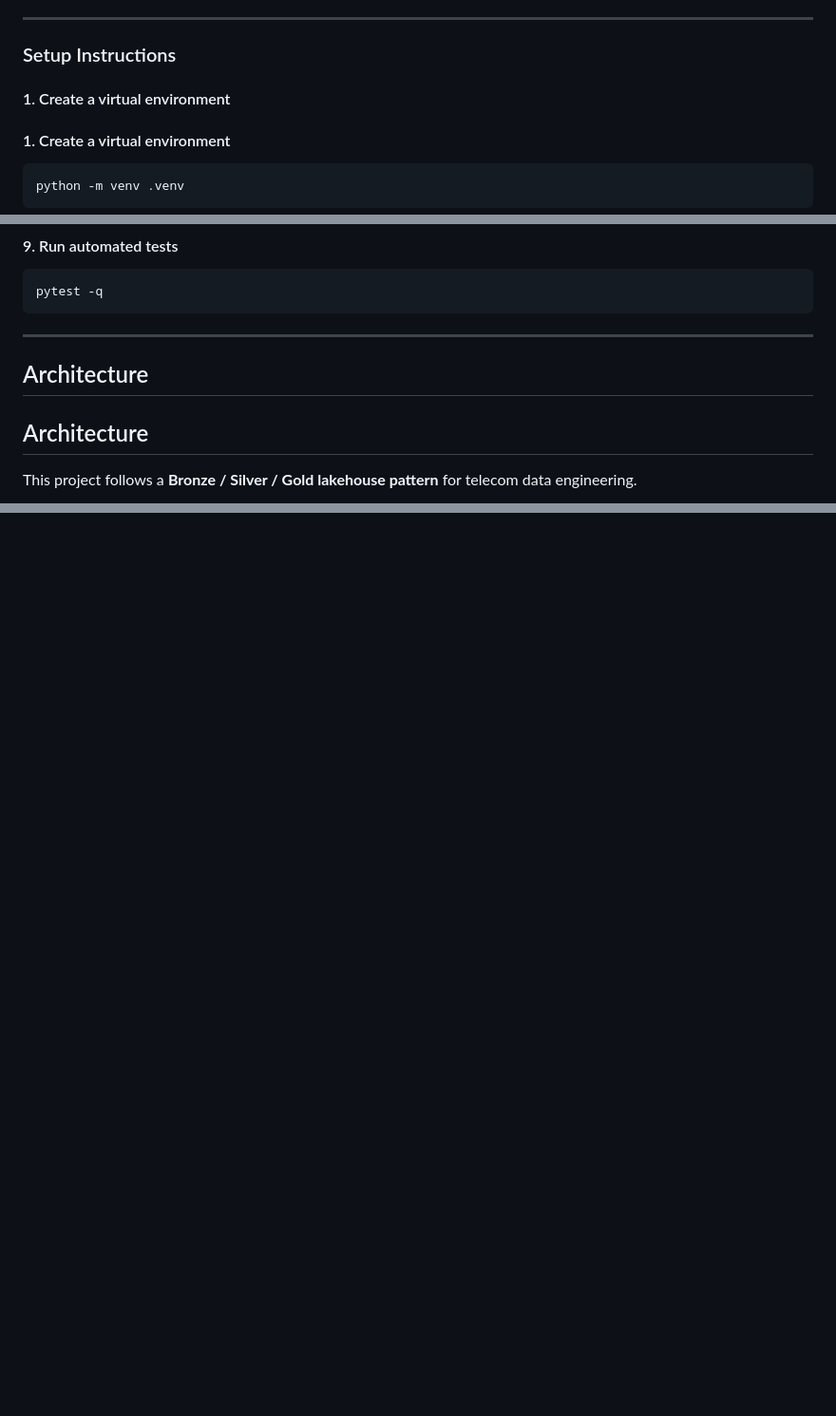
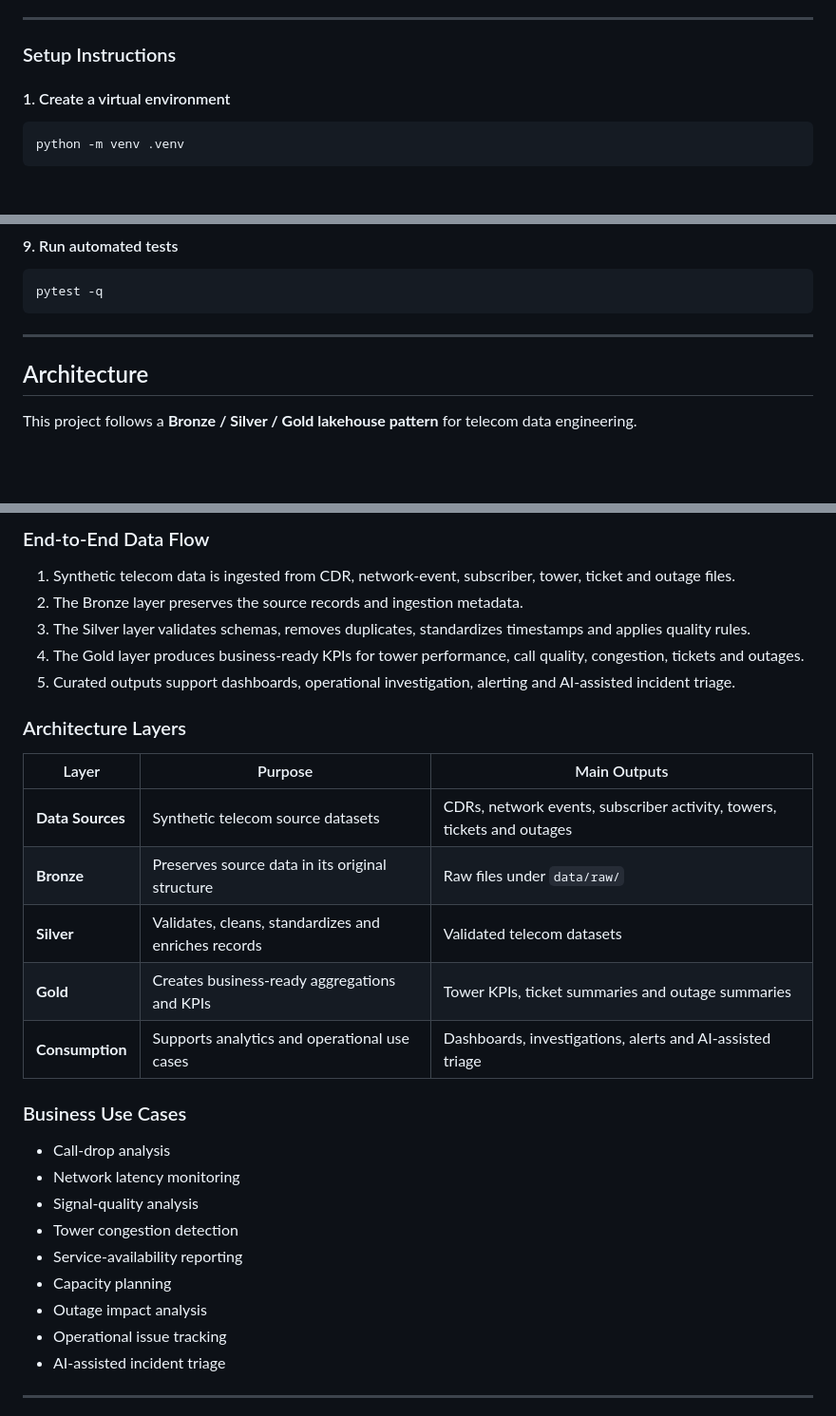
Before and after one commit to YaswanthAkkalaDataEngineer/telecom-network-events-lakehouse, a Markdown page: README.md, 3 parts joined by grey strips. Shown at 95% size. Drawn GitHub-style; blank space fills up the shorter version.

```diff
--- a/README.md
+++ b/README.md
@@ -59,8 +59,6 @@ Make sure the following are installed on your machine:
 
 ---
 ### Setup Instructions
-
-#### 1. Create a virtual environment
 
 #### 1. Create a virtual environment
 
@@ -134,7 +132,7 @@ pytest -q
 
 ---
 
-## Architecture
+
 ## Architecture
 
 This project follows a **Bronze / Silver / Gold lakehouse pattern** for telecom data engineering.
@@ -186,3 +212,34 @@ flowchart LR
+### End-to-End Data Flow
+
+1. Synthetic telecom data is ingested from CDR, network-event, subscriber, tower, ticket and outage files.
+2. The Bronze layer preserves the source records and ingestion metadata.
+3. The Silver layer validates schemas, removes duplicates, standardizes timestamps and applies quality rules.
+4. The Gold layer produces business-ready KPIs for tower performance, call quality, congestion, tickets and outages.
+5. Curated outputs support dashboards, operational investigation, alerting and AI-assisted incident triage.
+
+### Architecture Layers
+
+| Layer | Purpose | Main Outputs |
+|---|---|---|
+| **Data Sources** | Synthetic telecom source datasets | CDRs, network events, subscriber activity, towers, tickets and outages |
+| **Bronze** | Preserves source data in its original structure | Raw files under `data/raw/` |
+| **Silver** | Validates, cleans, standardizes and enriches records | Validated telecom datasets |
+| **Gold** | Creates business-ready aggregations and KPIs | Tower KPIs, ticket summaries and outage summaries |
+| **Consumption** | Supports analytics and operational use cases | Dashboards, investigations, alerts and AI-assisted triage |
+
+### Business Use Cases
+
+- Call-drop analysis
+- Network latency monitoring
+- Signal-quality analysis
+- Tower congestion detection
+- Service-availability reporting
+- Capacity planning
+- Outage impact analysis
+- Operational issue tracking
+- AI-assisted incident triage
+
+---
 
 ## Interview explanation
 
```
Also changed, not shown: other parts of README.md (+61 -33 lines).
